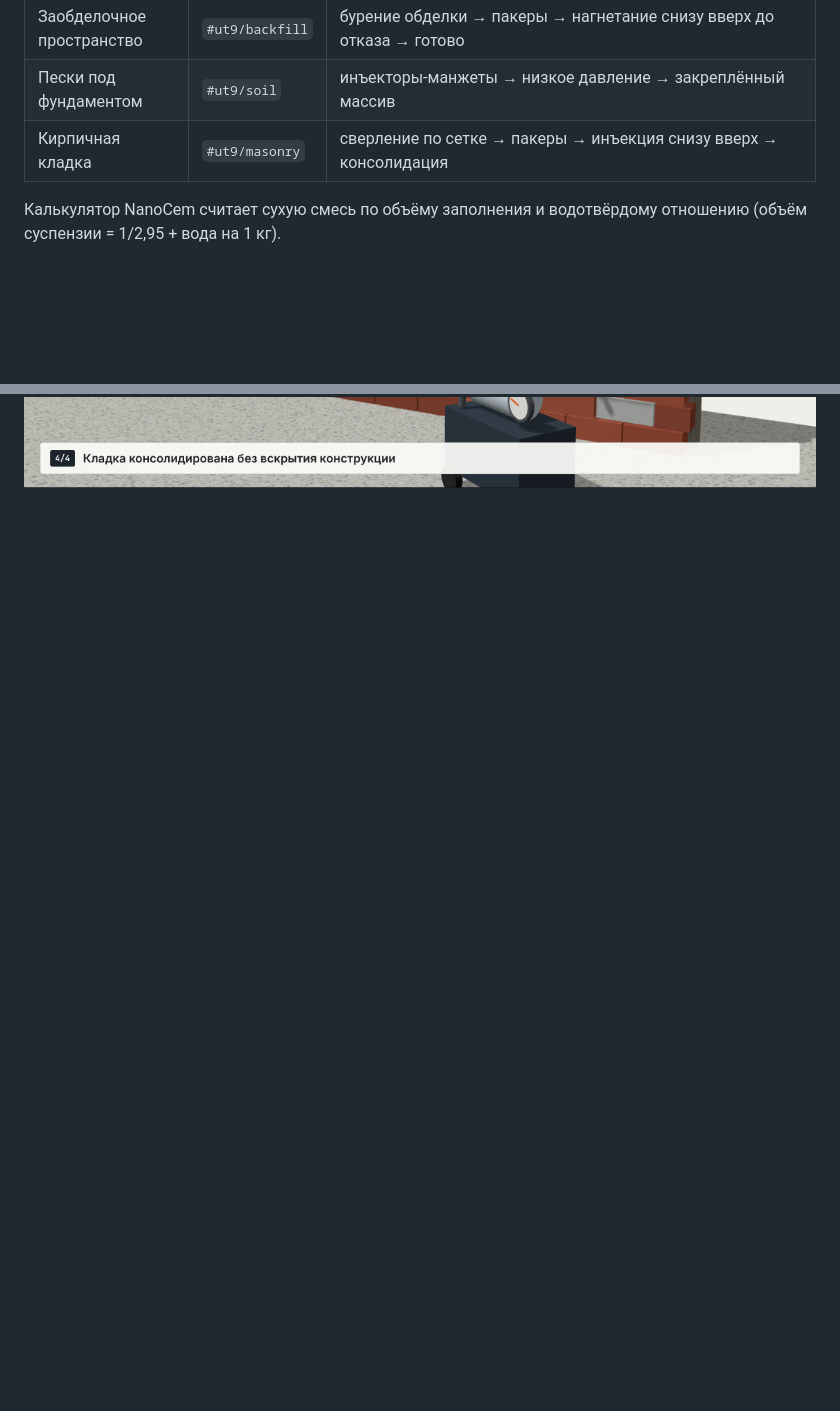
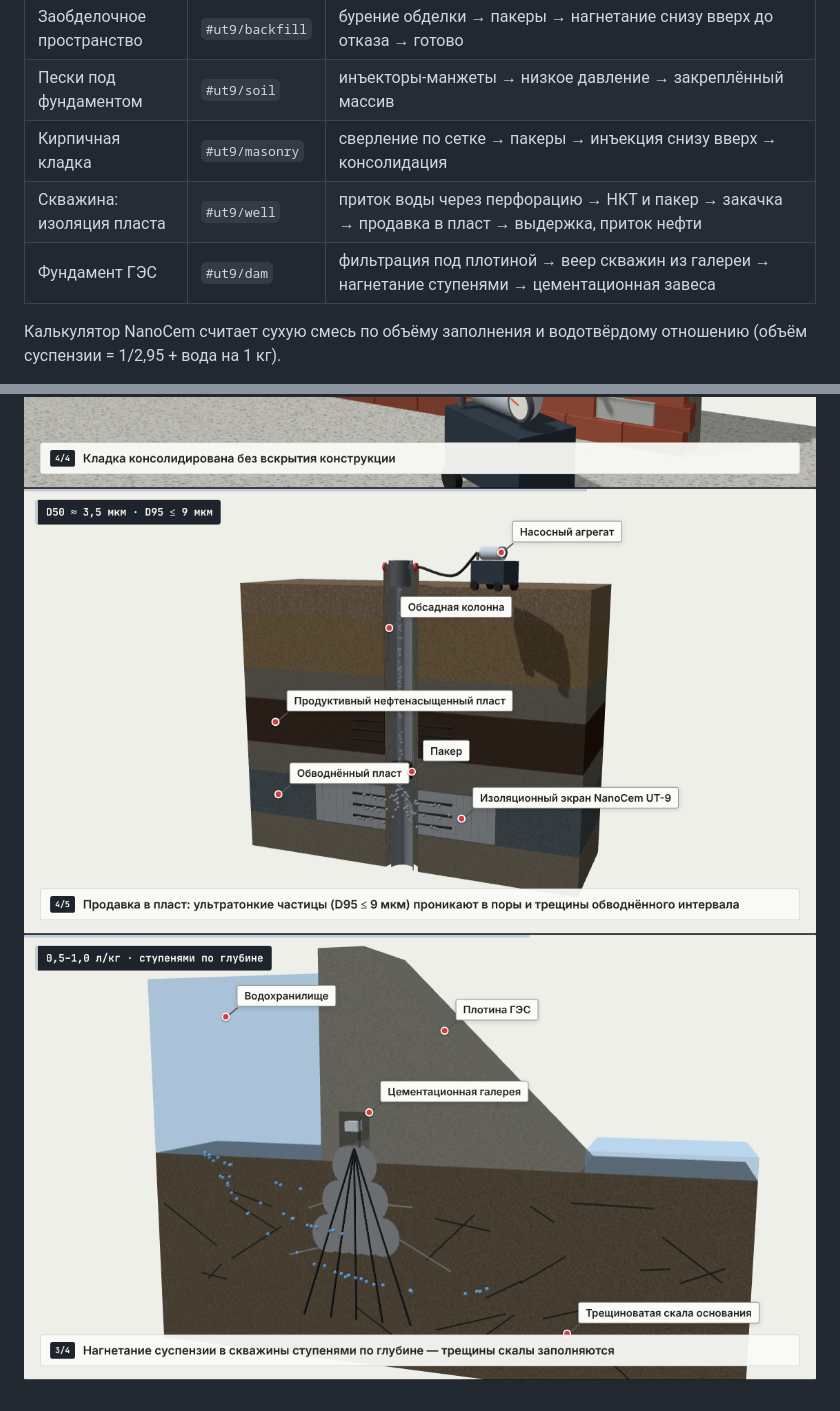
Before and after one commit to qazaqboss/Rapidt600, a Markdown page: README.md, 2 parts joined by grey strips. GitHub-like rendering; pictures changed too: previews/ut9-dam.png (added), previews/ut9-well.png (added); blank space fills up the shorter version.

```diff
--- a/README.md
+++ b/README.md
@@ -55,6 +55,8 @@
 | Заобделочное пространство | `#ut9/backfill` | бурение обделки → пакеры → нагнетание снизу вверх до отказа → готово |
 | Пески под фундаментом | `#ut9/soil` | инъекторы-манжеты → низкое давление → закреплённый массив |
 | Кирпичная кладка | `#ut9/masonry` | сверление по сетке → пакеры → инъекция снизу вверх → консолидация |
+| Скважина: изоляция пласта | `#ut9/well` | приток воды через перфорацию → НКТ и пакер → закачка → продавка в пласт → выдержка, приток нефти |
+| Фундамент ГЭС | `#ut9/dam` | фильтрация под плотиной → веер скважин из галереи → нагнетание ступенями → цементационная завеса |
 
 Калькулятор NanoCem считает сухую смесь по объёму заполнения и водотвёрдому отношению (объём суспензии = 1/2,95 + вода на 1 кг).
 
@@ -94,3 +96,5 @@
 ![](previews/ut9-backfill.png)
 ![](previews/ut9-soil.png)
 ![](previews/ut9-masonry.png)
+![](previews/ut9-well.png)
+![](previews/ut9-dam.png)
```
Also changed, not shown: 1 other file.
